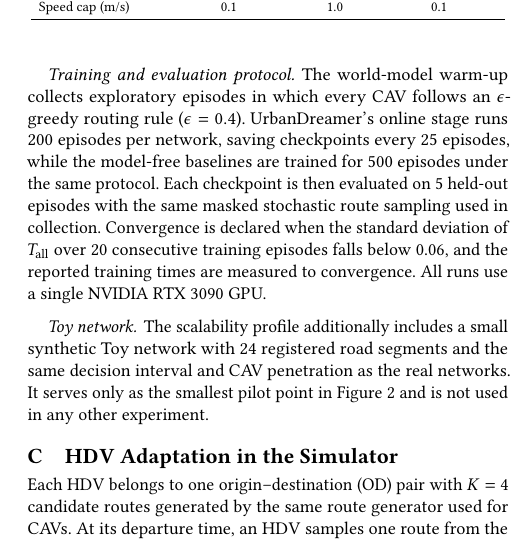
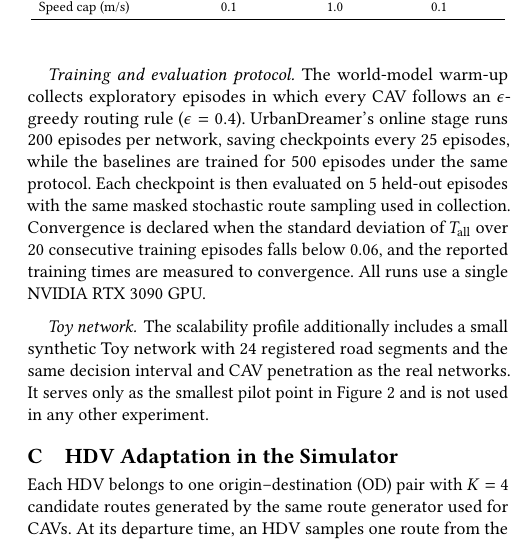
Before and after one commit to HongkangSu/kdd-2027, a LaTeX paper (main.tex, which reads sections/appendix.tex): part of one column of page 11 of 13, cut so that both start at the same text. Compiled offline with pdfLaTeX.

Commit message:
Fix: all baselines (incl. MAMBA) train 500 episodes
Co-Authored-By: Claude <noreply@anthropic.com>

```diff
--- a/sections/appendix.tex
+++ b/sections/appendix.tex
@@ -35,7 +35,7 @@ for all networks.
 collects exploratory episodes in which every CAV follows an
 \(\epsilon\)-greedy routing rule (\(\epsilon=0.4\)).  UrbanDreamer's online
 stage runs 200 episodes per network, saving checkpoints every 25 episodes,
-while the model-free baselines are trained for 500 episodes under the same
+while the baselines are trained for 500 episodes under the same
 protocol.  Each checkpoint is then evaluated on 5 held-out episodes with the
 same masked stochastic route sampling used in collection.  Convergence is
 declared when the standard deviation of \(T_{\mathrm{all}}\) over 20
```
